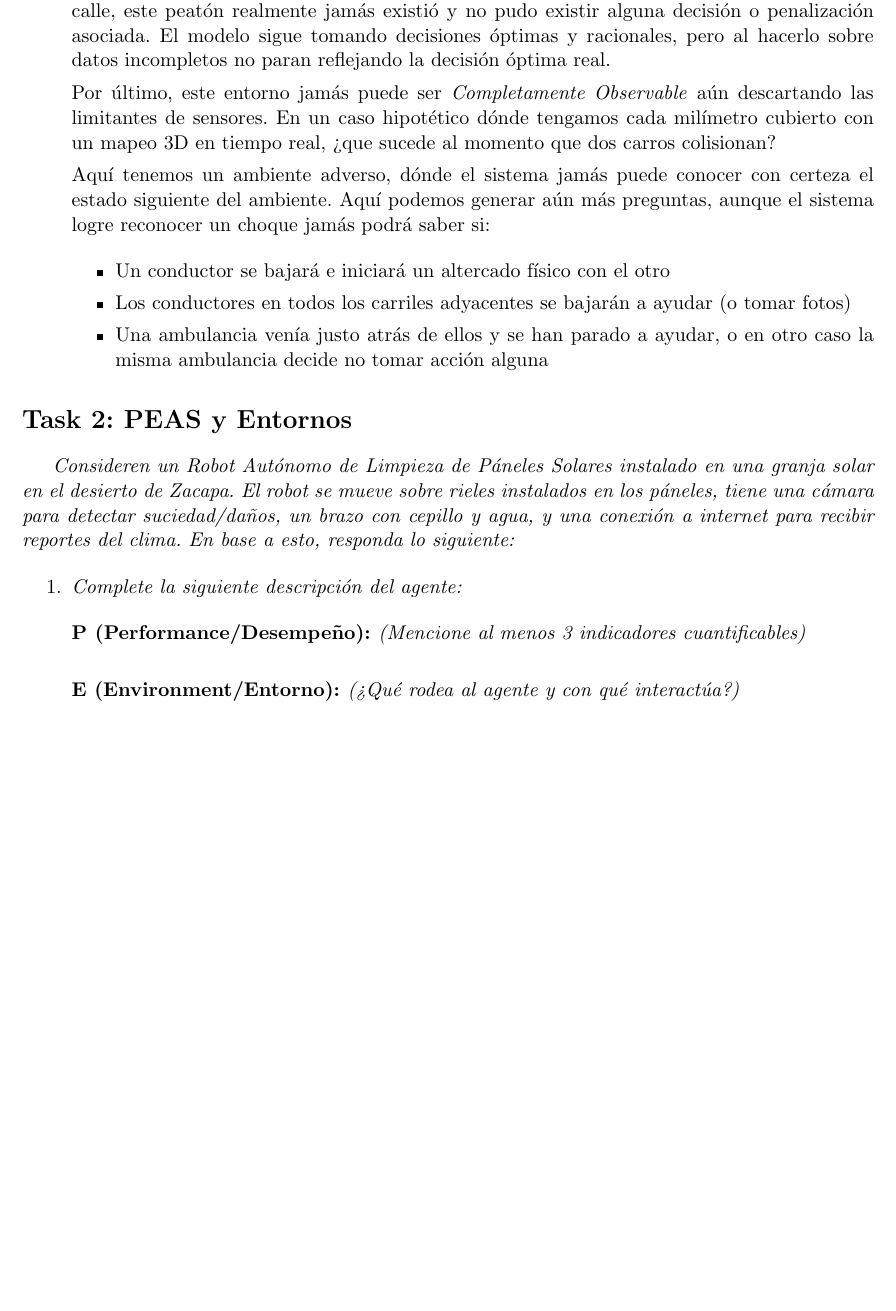
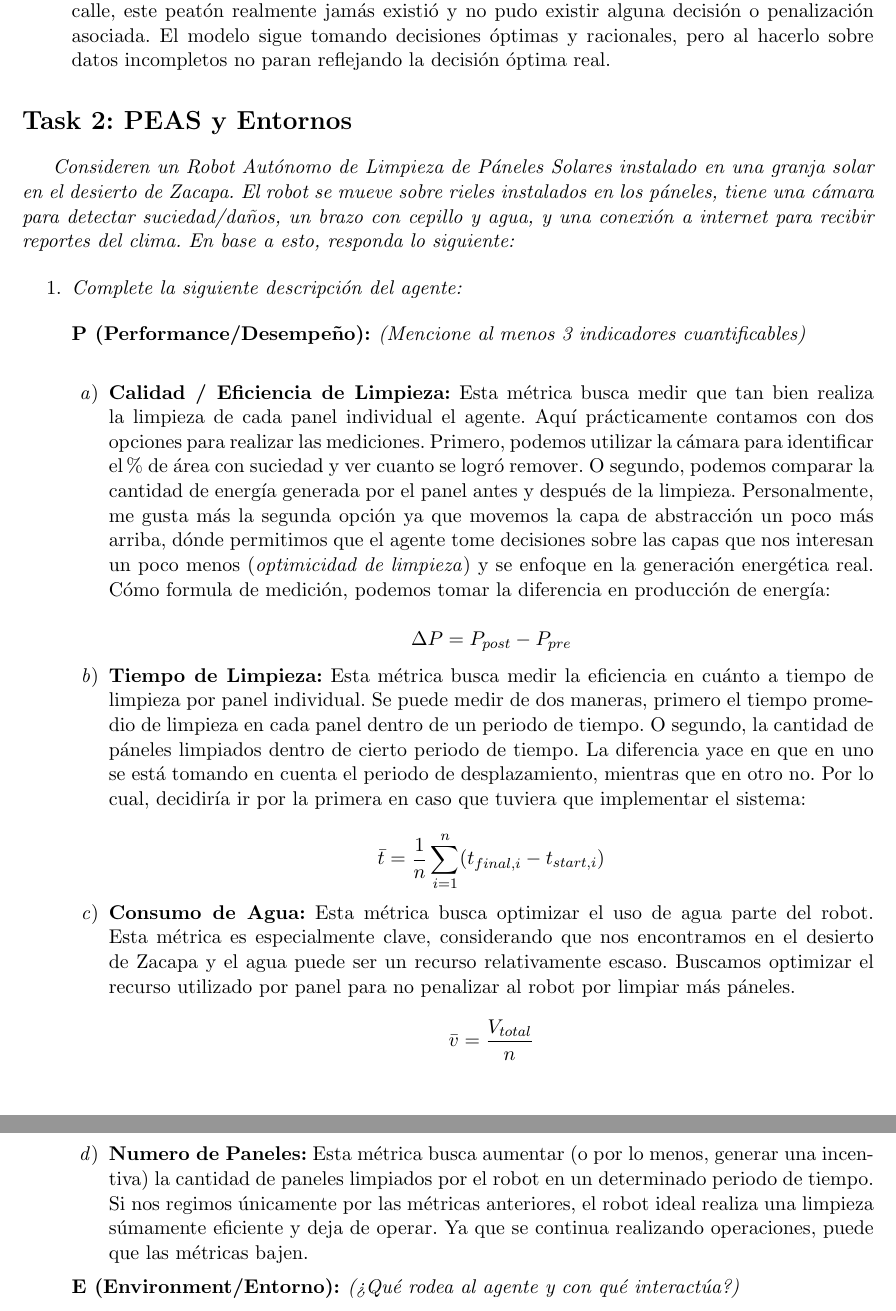
Before and after one commit to Jose-Merida-UVG/Artificial-Intelligence-CC3085, a LaTeX document (HT-1/Informe.tex): part of page 6 of 7 before the commit and two parts of pages 6 and 7 of 7 after it, the two joined at a grey line, cut so that both start at the same text, the shorter picture padded with empty space. Compiled offline with pdfLaTeX.

Commit message:
feat: add agent performance metrics (HT-1)

```diff
--- a/HT-1/Informe.tex
+++ b/HT-1/Informe.tex
@@ -299,21 +299,6 @@ Inteligencia Artificial - CC3085}
     tomando decisiones óptimas y racionales, pero al hacerlo sobre datos incompletos no paran reflejando la decisión óptima
     real.
 
-    Por último, este entorno jamás puede ser \textit{Completamente Observable} aún descartando las limitantes de sensores. En un
-    caso hipotético dónde tengamos cada milímetro cubierto con un mapeo 3D en tiempo real, ¿que sucede al momento que dos carros
-    colisionan?
-
-    Aquí tenemos un ambiente adverso, dónde el sistema jamás puede conocer con certeza el estado siguiente del ambiente. Aquí
-    podemos generar aún más preguntas, aunque el sistema logre reconocer un choque jamás podrá saber si:
-
-  \begin{itemize}
-    \item Un conductor se bajará e iniciará un altercado físico con el otro
-    \item Los conductores en todos los carriles adyacentes se bajarán a ayudar (o tomar fotos)
-    \item Una ambulancia venía justo atrás de ellos y se han parado a ayudar, o en otro caso la misma ambulancia decide no
-      tomar acción alguna
-  \end{itemize}
-
-
 \end{enumerate}
 
 \section*{Task 2: PEAS y Entornos}
@@ -328,7 +313,43 @@ reportes del clima. En base a esto, responda lo siguiente:}
   \item \textit{Complete la siguiente descripción del agente:}
 
 \begin{description}[style=nextline, leftmargin=0pt, font=\bfseries]
-  \item[P (Performance/Desempeño): \textnormal{\textit{(Mencione al menos 3 indicadores cuantificables)}}]
+  \item[P (Performance/Desempeño): \textnormal{\textit{(Mencione al menos 3 indicadores cuantificables)}}] ~
+
+    \begin{enumerate}
+
+      \item \textbf{Calidad / Eficiencia de Limpieza:} Esta métrica busca medir que tan bien realiza la limpieza de
+        cada panel individual el agente. Aquí prácticamente contamos con dos opciones para realizar las mediciones. Primero,
+      podemos utilizar la cámara para identificar el \% de área con suciedad y ver cuanto se logró remover. O segundo, podemos
+      comparar la cantidad de energía generada por el panel antes y después de la limpieza. Personalmente, me gusta más la
+      segunda opción ya que movemos la capa de abstracción un poco más arriba, dónde permitimos que el agente tome decisiones
+      sobre las capas que nos interesan un poco menos (\textit{optimicidad de limpieza}) y se enfoque en la generación energética
+      real. Cómo formula de medición, podemos tomar la diferencia en producción de energía:
+
+      \[ \Delta P = P_{post} - P_{pre}\]
+
+      \item \textbf{Tiempo de Limpieza:} Esta métrica busca medir la eficiencia en cuánto a tiempo de
+        limpieza por panel individual. Se puede medir de dos maneras, primero el tiempo promedio de limpieza en cada panel
+        dentro de un periodo de tiempo. O segundo, la cantidad de páneles limpiados dentro de cierto periodo de tiempo. La
+        diferencia yace en que en uno se está tomando en cuenta el periodo de desplazamiento, mientras que en otro no. Por lo cual,
+        decidiría ir por la primera en caso que tuviera que implementar el sistema:
+
+        \[ \bar{t} = \frac{1}{n} \sum_{i=1}^{n} (t_{final, i} - t_{start, i}) \]
+
+      \item \textbf{Consumo de Agua:} Esta métrica busca optimizar el uso de agua parte del robot. Esta métrica
+        es especialmente clave, considerando que nos encontramos en el desierto de Zacapa y el agua puede ser un recurso
+        relativamente escaso. Buscamos optimizar el recurso utilizado por panel para no penalizar al robot por limpiar más
+        páneles.
+
+        \[ \bar{v} = \frac{V_{total}}{n} \]
+
+
+      \item \textbf{Numero de Paneles:} Esta métrica busca aumentar (o por lo menos, generar una incentiva) la cantidad
+        de paneles limpiados por el robot en un determinado periodo de tiempo. Si nos regimos únicamente por las métricas anteriores,
+        el robot ideal realiza una limpieza súmamente eficiente y deja de operar. Ya que se continua realizando operaciones, puede que
+        las métricas bajen.
+
+
+    \end{enumerate}
 
   \item[E (Environment/Entorno): \textnormal{\textit{(¿Qué rodea al agente y con qué interactúa?)}}]
 
```
